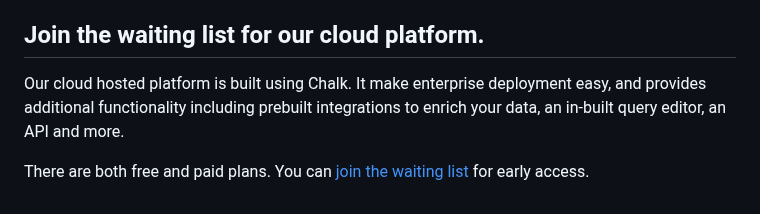
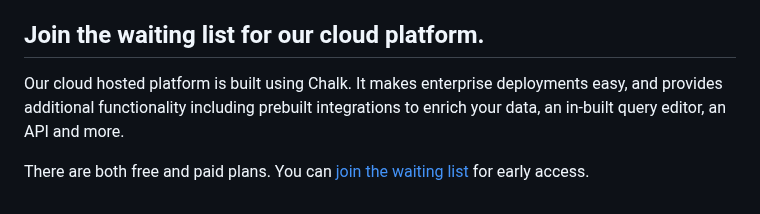
Before and after one commit to crashappsec/chalk, a Markdown page: README.md, the part around one of its changes. Rendered like a GitHub page.

Commit message:
Readme tweak, per #35

```diff
--- a/README.md
+++ b/README.md
@@ -63,6 +63,6 @@ Chalk is licensed under the GPL version 3 license.
 
 ## Join the waiting list for our cloud platform.
 
-Our cloud hosted platform is built using Chalk. It make enterprise deployment easy, and provides additional functionality including prebuilt integrations to enrich your data, an in-built query editor, an API and more.
+Our cloud hosted platform is built using Chalk. It makes enterprise deployments easy, and provides additional functionality including prebuilt integrations to enrich your data, an in-built query editor, an API and more.
 
 There are both free and paid plans. You can [join the waiting list](https://crashoverride.com/join-the-waiting-list) for early access.
```
Also changed, not shown: other parts of README.md (+1 -1 lines).
